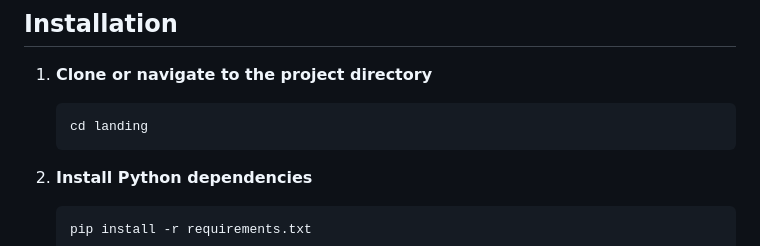
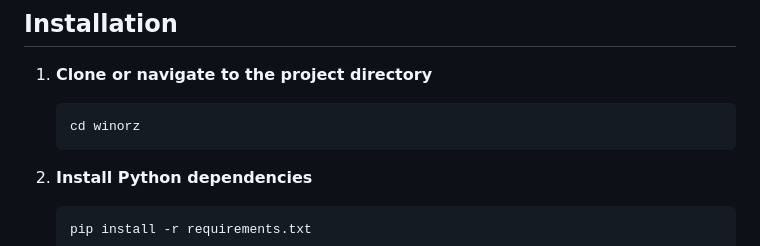
Before and after one commit to Amh-42/winorz, a Markdown page: README.md, the part around the change. GitHub-like rendering.

````diff
--- a/README.md
+++ b/README.md
@@ -40,7 +40,7 @@ landing/
 
 1. **Clone or navigate to the project directory**
    ```bash
-   cd landing
+   cd winorz
    ```
 
 2. **Install Python dependencies**
````
